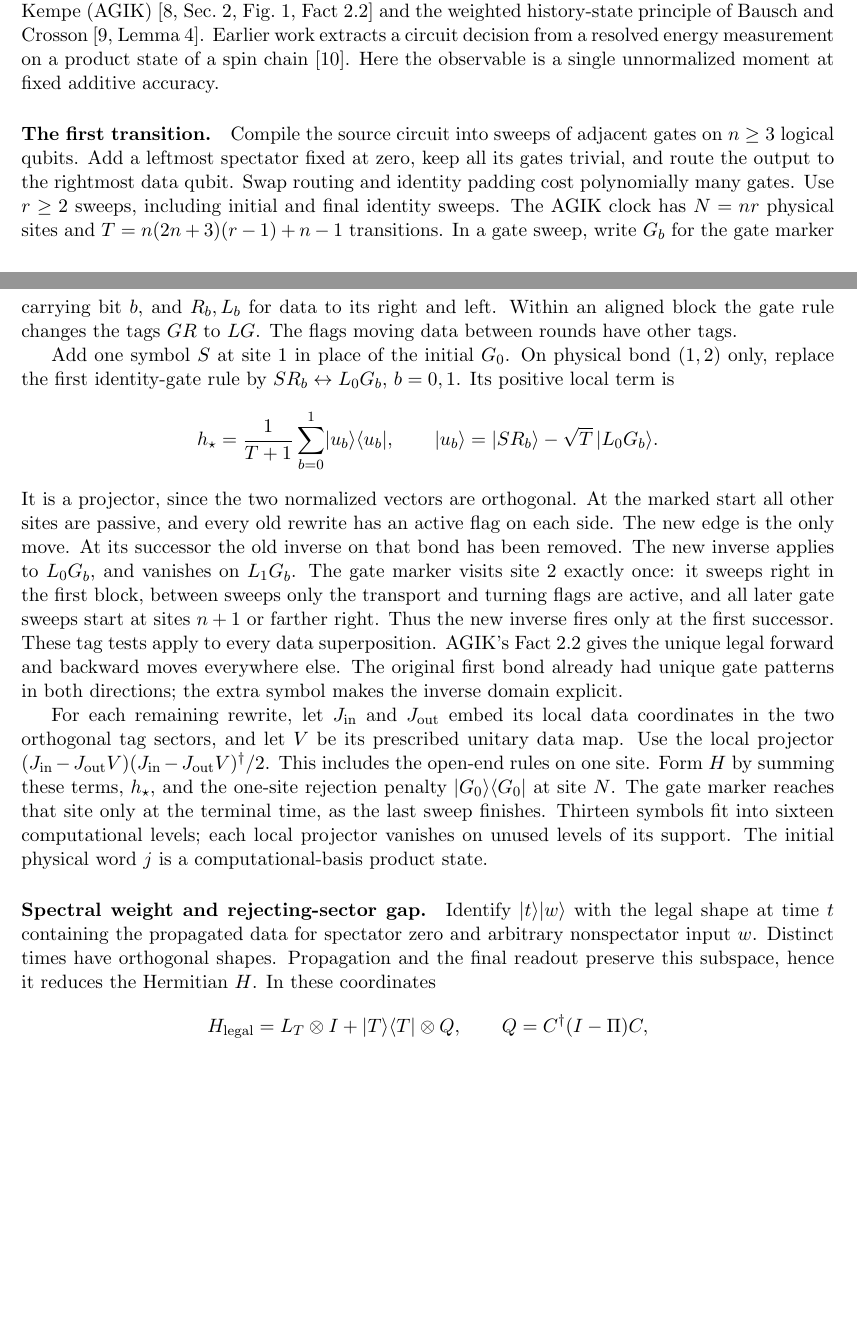
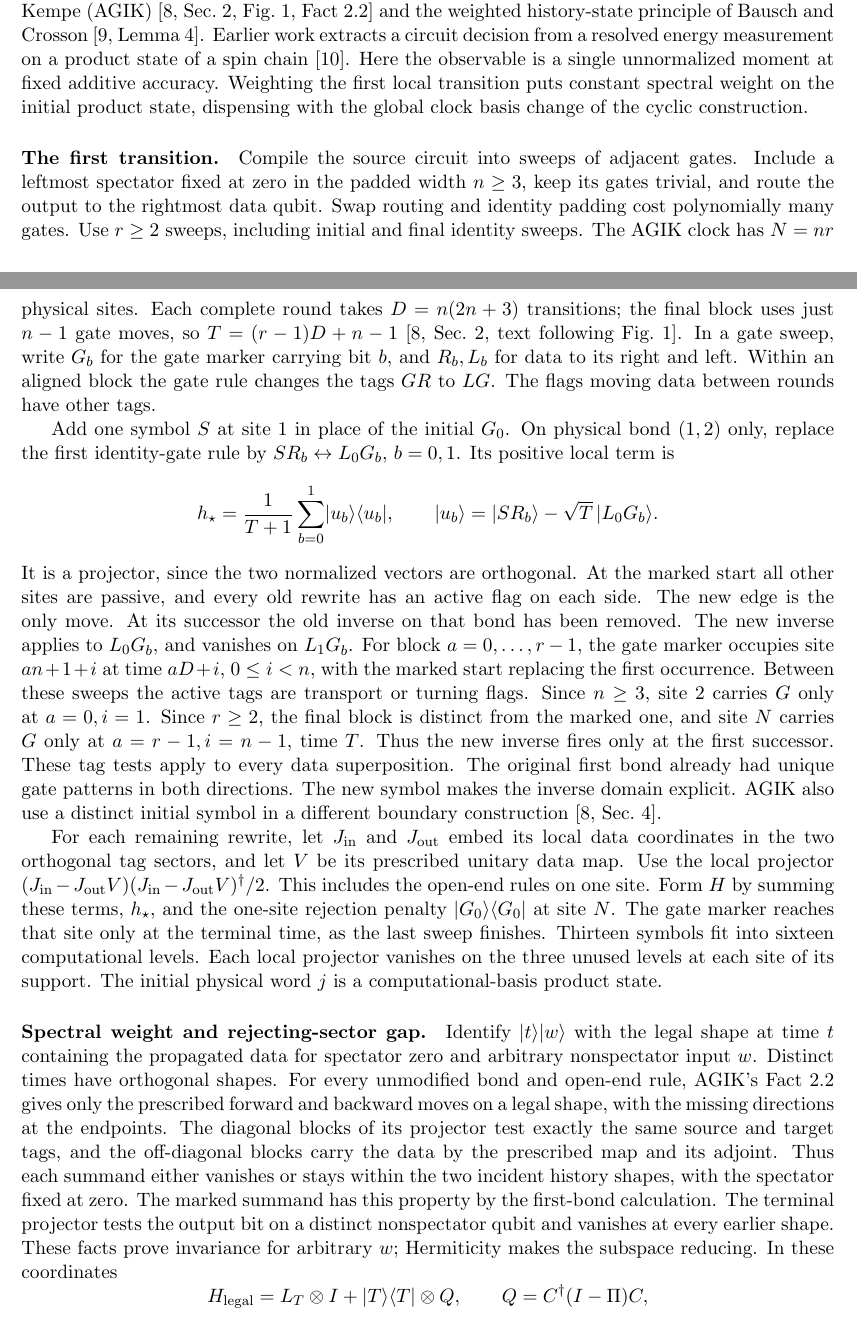
Before and after one commit to Quantyra/pauli-norm-matrix-powering, a LaTeX paper (manuscript.tex): two parts of pages 4 and 5 of 7, joined at a grey line, cut so that both start at the same text, the shorter picture padded with empty space. Compiled offline with pdfLaTeX.

Commit message:
Verify each clock position and the reducing history space

```diff
--- a/manuscript.tex
+++ b/manuscript.tex
@@ -105,24 +105,24 @@ The strict inequalities give the claimed \(1/32\) estimation tolerance on the re
 \paragraph{Acknowledgment.} The author used OpenAI Codex for assistance with derivation, drafting and reproducibility checks, and Grok, Claude and Google Antigravity for automated manuscript review.
 \appendix
 \section{A nearest-neighbor chain}\label{sec:chain}
-We prove Corollary~\ref{cor:line} using the twelve-state circuit clock of Aharonov, Gottesman, Irani and Kempe (AGIK)~\cite[Sec.~2, Fig.~1, Fact~2.2]{agik} and the weighted history-state principle of Bausch and Crosson~\cite[Lemma~4]{bc}. Earlier work extracts a circuit decision from a resolved energy measurement on a product state of a spin chain~\cite{jwz}. Here the observable is a single unnormalized moment at fixed additive accuracy.
+We prove Corollary~\ref{cor:line} using the twelve-state circuit clock of Aharonov, Gottesman, Irani and Kempe (AGIK)~\cite[Sec.~2, Fig.~1, Fact~2.2]{agik} and the weighted history-state principle of Bausch and Crosson~\cite[Lemma~4]{bc}. Earlier work extracts a circuit decision from a resolved energy measurement on a product state of a spin chain~\cite{jwz}. Here the observable is a single unnormalized moment at fixed additive accuracy. Weighting the first local transition puts constant spectral weight on the initial product state, dispensing with the global clock basis change of the cyclic construction.
 
 \paragraph{The first transition.}
-Compile the source circuit into sweeps of adjacent gates on \(n\ge3\) logical qubits. Add a leftmost spectator fixed at zero, keep all its gates trivial, and route the output to the rightmost data qubit. Swap routing and identity padding cost polynomially many gates. Use \(r\ge2\) sweeps, including initial and final identity sweeps. The AGIK clock has \(N=nr\) physical sites and \(T=n(2n+3)(r-1)+n-1\) transitions. In a gate sweep, write \(G_b\) for the gate marker carrying bit \(b\), and \(R_b,L_b\) for data to its right and left. Within an aligned block the gate rule changes the tags \(GR\) to \(LG\). The flags moving data between rounds have other tags.
+Compile the source circuit into sweeps of adjacent gates. Include a leftmost spectator fixed at zero in the padded width \(n\ge3\), keep its gates trivial, and route the output to the rightmost data qubit. Swap routing and identity padding cost polynomially many gates. Use \(r\ge2\) sweeps, including initial and final identity sweeps. The AGIK clock has \(N=nr\) physical sites. Each complete round takes \(D=n(2n+3)\) transitions; the final block uses just \(n-1\) gate moves, so \(T=(r-1)D+n-1\)~\cite[Sec.~2, text following Fig.~1]{agik}. In a gate sweep, write \(G_b\) for the gate marker carrying bit \(b\), and \(R_b,L_b\) for data to its right and left. Within an aligned block the gate rule changes the tags \(GR\) to \(LG\). The flags moving data between rounds have other tags.
 
 Add one symbol \(S\) at site 1 in place of the initial \(G_0\). On physical bond \((1,2)\) only, replace the first identity-gate rule by \(S R_b\leftrightarrow L_0G_b\), \(b=0,1\). Its positive local term is
 \[
  h_\star=\frac1{T+1}\sum_{b=0}^1 \ket{u_b}\bra{u_b},\qquad
  \ket{u_b}=\ket{S R_b}-\sqrt T\,\ket{L_0G_b}.
 \]
-It is a projector, since the two normalized vectors are orthogonal. At the marked start all other sites are passive, and every old rewrite has an active flag on each side. The new edge is the only move. At its successor the old inverse on that bond has been removed. The new inverse applies to \(L_0G_b\), and vanishes on \(L_1G_b\). The gate marker visits site 2 exactly once: it sweeps right in the first block, between sweeps only the transport and turning flags are active, and all later gate sweeps start at sites \(n+1\) or farther right. Thus the new inverse fires only at the first successor. These tag tests apply to every data superposition. AGIK's Fact~2.2 gives the unique legal forward and backward moves everywhere else. The original first bond already had unique gate patterns in both directions; the extra symbol makes the inverse domain explicit.
+It is a projector, since the two normalized vectors are orthogonal. At the marked start all other sites are passive, and every old rewrite has an active flag on each side. The new edge is the only move. At its successor the old inverse on that bond has been removed. The new inverse applies to \(L_0G_b\), and vanishes on \(L_1G_b\). For block \(a=0,\ldots,r-1\), the gate marker occupies site \(an+1+i\) at time \(aD+i\), \(0\le i<n\), with the marked start replacing the first occurrence. Between these sweeps the active tags are transport or turning flags. Since \(n\ge3\), site 2 carries \(G\) only at \(a=0,i=1\). Since \(r\ge2\), the final block is distinct from the marked one, and site \(N\) carries \(G\) only at \(a=r-1,i=n-1\), time \(T\). Thus the new inverse fires only at the first successor. These tag tests apply to every data superposition. The original first bond already had unique gate patterns in both directions. The new symbol makes the inverse domain explicit. AGIK also use a distinct initial symbol in a different boundary construction~\cite[Sec.~4]{agik}.
 
 For each remaining rewrite, let \(J_{\rm in}\) and \(J_{\rm out}\) embed its local data coordinates in the two orthogonal tag sectors, and let \(V\) be its prescribed unitary data map. Use the local projector
 \((J_{\rm in}-J_{\rm out}V)(J_{\rm in}-J_{\rm out}V)^\dagger/2\).
-This includes the open-end rules on one site. Form \(H\) by summing these terms, \(h_\star\), and the one-site rejection penalty \(\ket{G_0}\bra{G_0}\) at site \(N\). The gate marker reaches that site only at the terminal time, as the last sweep finishes. Thirteen symbols fit into sixteen computational levels; each local projector vanishes on unused levels of its support. The initial physical word \(j\) is a computational-basis product state.
+This includes the open-end rules on one site. Form \(H\) by summing these terms, \(h_\star\), and the one-site rejection penalty \(\ket{G_0}\bra{G_0}\) at site \(N\). The gate marker reaches that site only at the terminal time, as the last sweep finishes. Thirteen symbols fit into sixteen computational levels. Each local projector vanishes on the three unused levels at each site of its support. The initial physical word \(j\) is a computational-basis product state.
 
 \paragraph{Spectral weight and rejecting-sector gap.}
-Identify \(\ket t\ket w\) with the legal shape at time \(t\) containing the propagated data for spectator zero and arbitrary nonspectator input \(w\). Distinct times have orthogonal shapes. Propagation and the final readout preserve this subspace, hence it reduces the Hermitian \(H\). In these coordinates
+Identify \(\ket t\ket w\) with the legal shape at time \(t\) containing the propagated data for spectator zero and arbitrary nonspectator input \(w\). Distinct times have orthogonal shapes. For every unmodified bond and open-end rule, AGIK's Fact~2.2 gives only the prescribed forward and backward moves on a legal shape, with the missing directions at the endpoints. The diagonal blocks of its projector test exactly the same source and target tags, and the off-diagonal blocks carry the data by the prescribed map and its adjoint. Thus each summand either vanishes or stays within the two incident history shapes, with the spectator fixed at zero. The marked summand has this property by the first-bond calculation. The terminal projector tests the output bit on a distinct nonspectator qubit and vanishes at every earlier shape. These facts prove invariance for arbitrary \(w\); Hermiticity makes the subspace reducing. In these coordinates
 \[
  H_{\rm legal}=L_T\otimes I+\ket T\bra T\otimes Q,\qquad Q=C^\dagger(I-\Pi)C ,
 \]
```
Also changed, not shown: manuscript.pdf, manuscript.tex (4 more changed lines).
